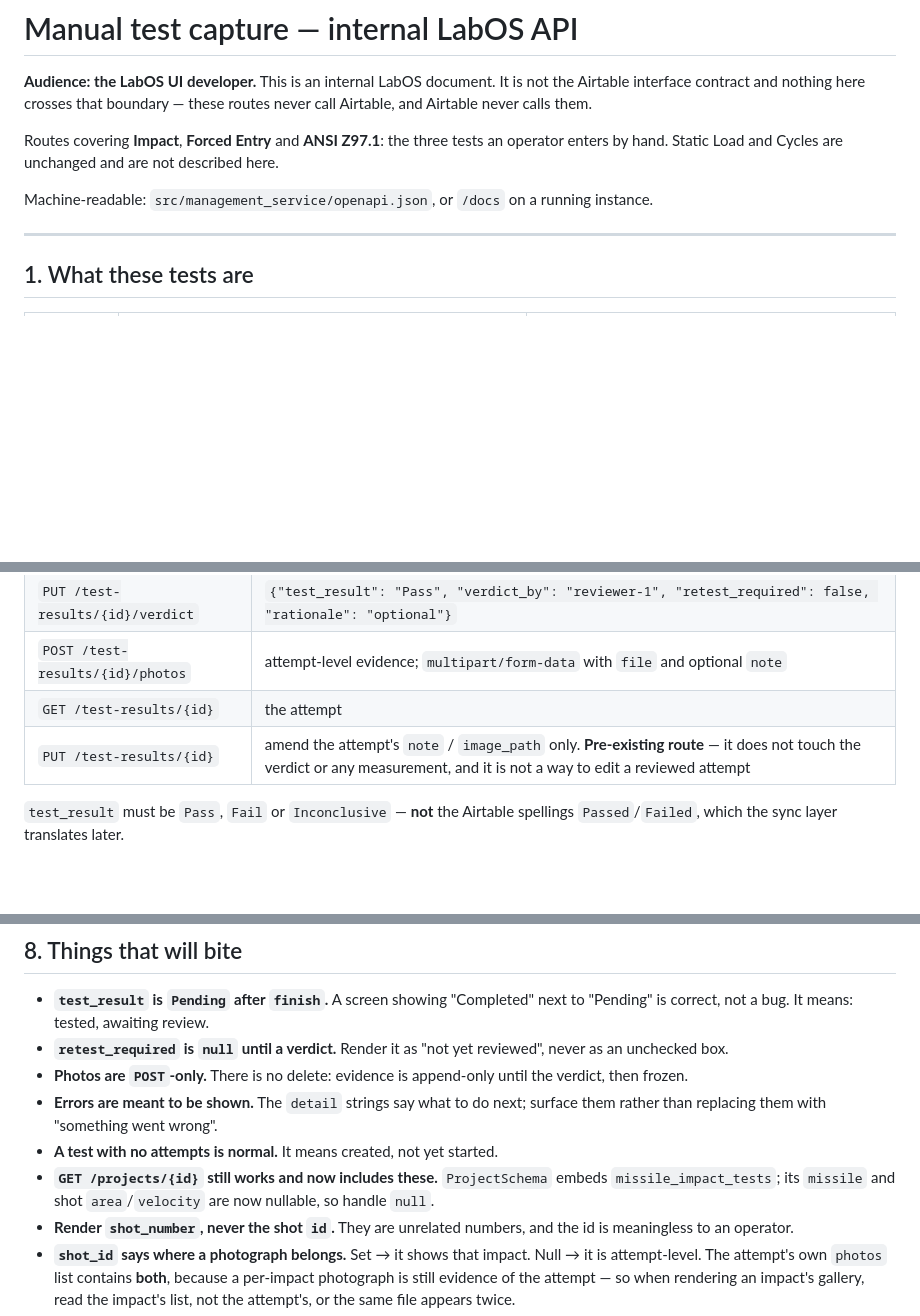
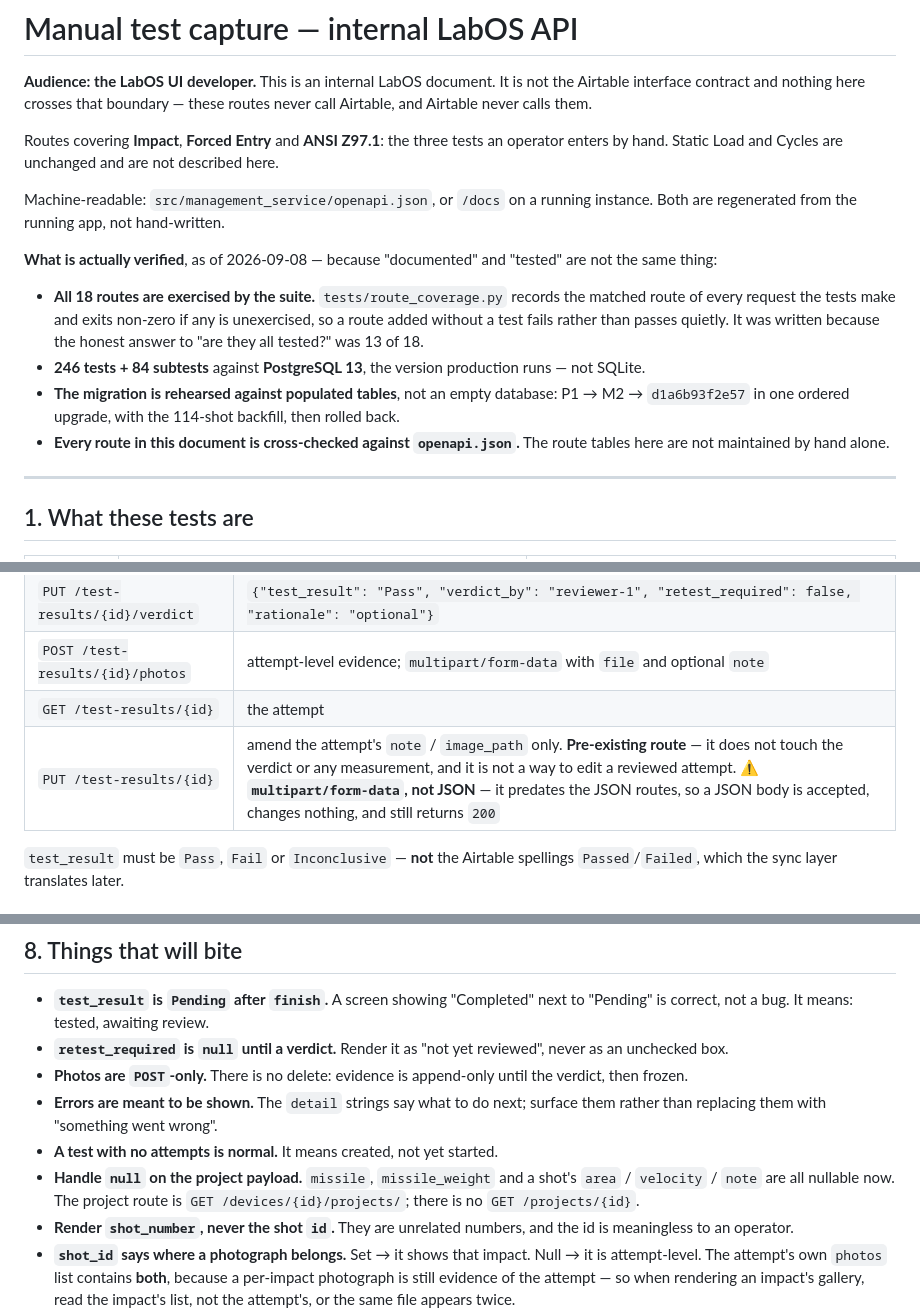
Before and after one commit to amr-kasem/ifet-management, a Markdown page: MANUAL_TESTS_API.md, 3 parts joined by grey strips. Rendered like a GitHub page; blank space fills up the shorter version.

Commit message:
docs(api): correct two stale claims, and say what is actually verified
Two things in the document were wrong rather than merely out of date.

It told the UI developer to call GET /projects/{id}. That route does not
exist - the project comes from GET /devices/{id}/projects/ - and the same
bullet duplicated the project-embed paragraph added to section 6. Replaced
with what the reader actually needs there: which fields are nullable now.

And it described PUT /test-results/{id} without saying it is form-encoded.
That is the trap I fell into writing its test: a JSON body is accepted,
changes nothing, and still returns 200. A UI developer would have lost an
afternoon to it. Now flagged in the route table.

Added a short "what is actually verified" block up front, because
"documented" and "tested" are not the same claim and this document had been
making the first while implying the second. It names the four things that
back it: all 18 routes exercised with a tool that fails if one is not, 246
tests on PostgreSQL 13 rather than SQLite, the migration rehearsed against
populated tables with the 114-shot backfill, and the route tables
cross-checked against openapi.json rather than maintained by hand.

The honest detail in that block is that route coverage started at 13 of 18.
It is there so the next person knows the number is measured, not asserted.

```diff
--- a/MANUAL_TESTS_API.md
+++ b/MANUAL_TESTS_API.md
@@ -9,7 +9,22 @@ tests an operator enters by hand. Static Load and Cycles are unchanged and are
 not described here.
 
 Machine-readable: `src/management_service/openapi.json`, or `/docs` on a running
-instance.
+instance. Both are regenerated from the running app, not hand-written.
+
+**What is actually verified**, as of 2026-09-08 — because "documented" and
+"tested" are not the same thing:
+
+- **All 18 routes are exercised by the suite.** `tests/route_coverage.py` records
+  the matched route of every request the tests make and exits non-zero if any is
+  unexercised, so a route added without a test fails rather than passes quietly.
+  It was written because the honest answer to "are they all tested?" was 13 of 18.
+- **246 tests + 84 subtests** against **PostgreSQL 13**, the version production
+  runs — not SQLite.
+- **The migration is rehearsed against populated tables**, not an empty database:
+  P1 → M2 → `d1a6b93f2e57` in one ordered upgrade, with the 114-shot backfill,
+  then rolled back.
+- **Every route in this document is cross-checked against `openapi.json`.** The
+  route tables here are not maintained by hand alone.
 
 ---
 
@@ -162,7 +177,7 @@ result.
 | `PUT /test-results/{id}/verdict` | `{"test_result": "Pass", "verdict_by": "reviewer-1", "retest_required": false, "rationale": "optional"}` |
 | `POST /test-results/{id}/photos` | attempt-level evidence; `multipart/form-data` with `file` and optional `note` |
 | `GET /test-results/{id}` | the attempt |
-| `PUT /test-results/{id}` | amend the attempt's `note` / `image_path` only. **Pre-existing route** — it does not touch the verdict or any measurement, and it is not a way to edit a reviewed attempt |
+| `PUT /test-results/{id}` | amend the attempt's `note` / `image_path` only. **Pre-existing route** — it does not touch the verdict or any measurement, and it is not a way to edit a reviewed attempt. ⚠️ **`multipart/form-data`, not JSON** — it predates the JSON routes, so a JSON body is accepted, changes nothing, and still returns `200` |
 
 `test_result` must be `Pass`, `Fail` or `Inconclusive` — **not** the Airtable
 spellings `Passed`/`Failed`, which the sync layer translates later.
@@ -225,9 +240,9 @@ fully testable — that is the normal mode, not a degraded one.
 - **Errors are meant to be shown.** The `detail` strings say what to do next;
   surface them rather than replacing them with "something went wrong".
 - **A test with no attempts is normal.** It means created, not yet started.
-- **`GET /projects/{id}` still works and now includes these.** `ProjectSchema`
-  embeds `missile_impact_tests`; its `missile` and shot `area`/`velocity` are
-  now nullable, so handle `null`.
+- **Handle `null` on the project payload.** `missile`, `missile_weight` and a
+  shot's `area` / `velocity` / `note` are all nullable now. The project route is
+  `GET /devices/{id}/projects/`; there is no `GET /projects/{id}`.
 - **Render `shot_number`, never the shot `id`.** They are unrelated numbers, and
   the id is meaningless to an operator.
 - **`shot_id` says where a photograph belongs.** Set → it shows that impact.
```
